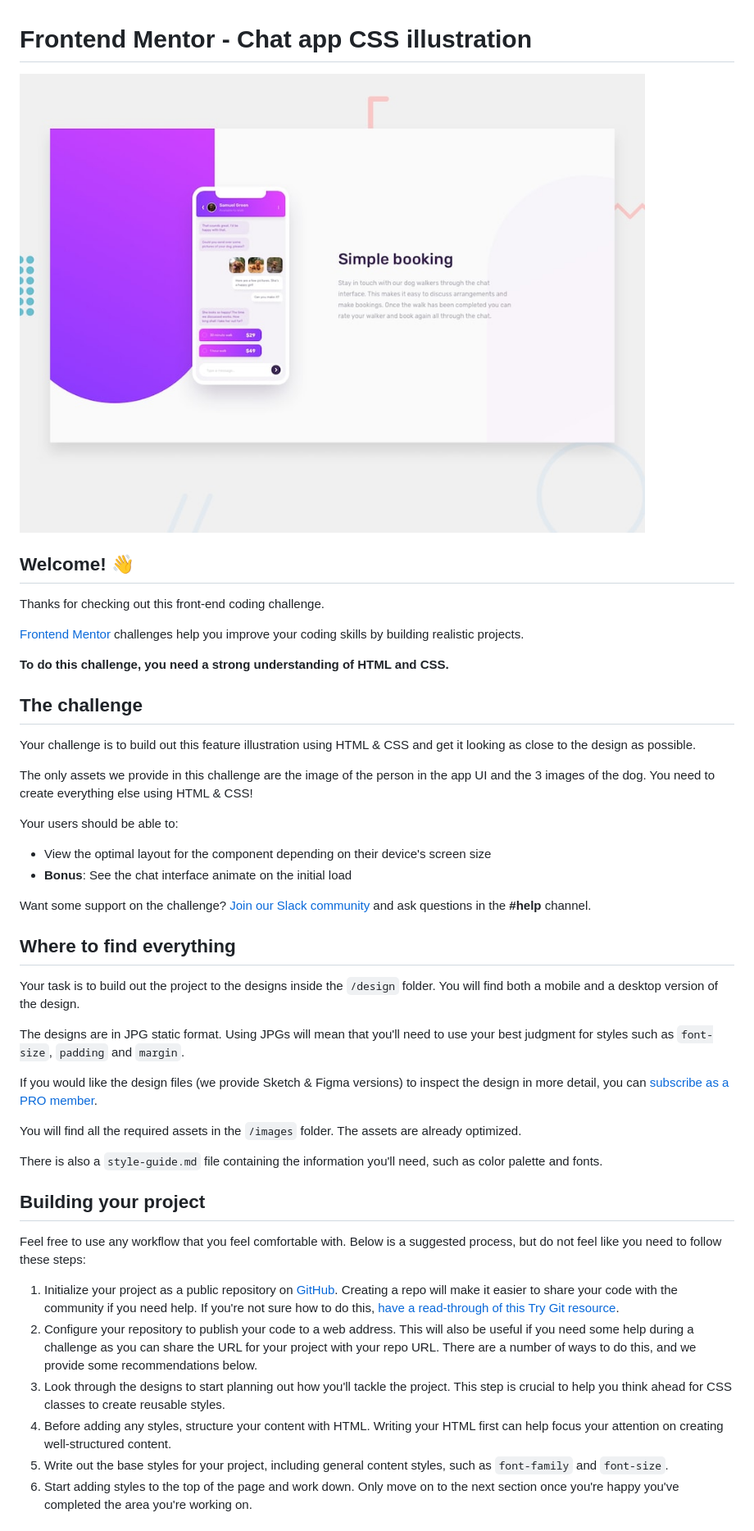
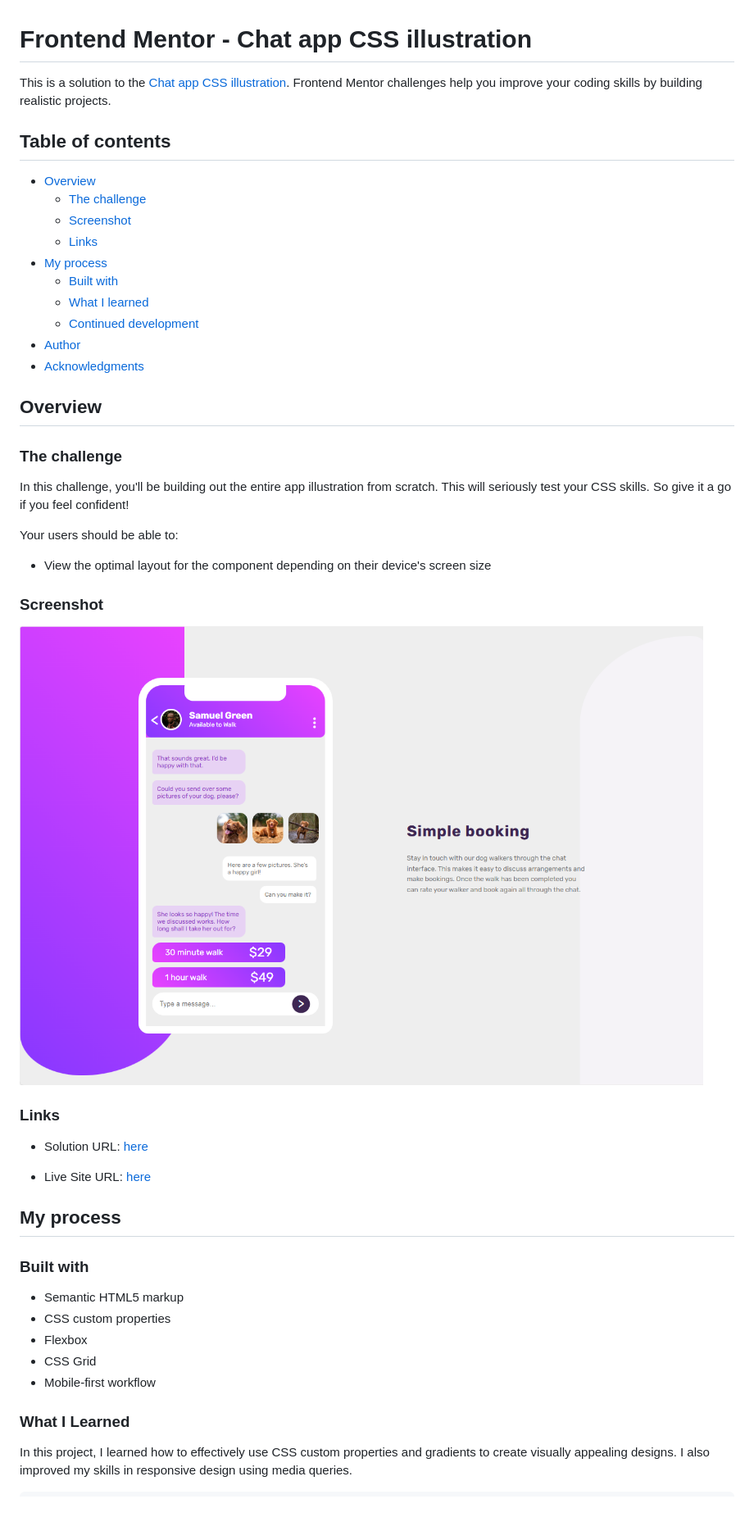
Before and after one commit to olahasan/HTML_AND_CSS_Frontend-Mentor_INTERMEDIATE-Chat-app-CSS-illustration, a Markdown page: README.md, the part around the change printed below. Shown: that part at 82% size. GitHub-like rendering; pictures changed too: images/screenshot.png (added); blank space fills up the shorter version.

Commit message:
inhance a read me file html and css

```diff
--- a/README.md
+++ b/README.md
@@ -1,48 +1,51 @@
 # Frontend Mentor - Chat app CSS illustration
 
-![Design preview for the Chat app CSS illustration coding challenge](./design/desktop-preview.jpg)
+This is a solution to the [Chat app CSS illustration](https://www.frontendmentor.io/challenges/chat-app-css-illustration-O5auMkFqY). Frontend Mentor challenges help you improve your coding skills by building realistic projects.
 
-## Welcome! 👋
+## Table of contents
 
-Thanks for checking out this front-end coding challenge.
+- [Overview](#overview)
+  - [The challenge](#the-challenge)
+  - [Screenshot](#screenshot)
+  - [Links](#links)
+- [My process](#my-process)
+  - [Built with](#built-with)
+  - [What I learned](#what-i-learned)
+  - [Continued development](#continued-development)
+- [Author](#author)
+- [Acknowledgments](#Acknowledgments)
 
-[Frontend Mentor](https://www.frontendmentor.io) challenges help you improve your coding skills by building realistic projects.
+## Overview
 
-**To do this challenge, you need a strong understanding of HTML and CSS.**
+### The challenge
 
-## The challenge
-
-Your challenge is to build out this feature illustration using HTML & CSS and get it looking as close to the design as possible.
-
-The only assets we provide in this challenge are the image of the person in the app UI and the 3 images of the dog. You need to create everything else using HTML & CSS!
+In this challenge, you'll be building out the entire app illustration from scratch. This will seriously test your CSS skills. So give it a go if you feel confident!
 
 Your users should be able to:
 
 - View the optimal layout for the component depending on their device's screen size
-- **Bonus**: See the chat interface animate on the initial load
 
-Want some support on the challenge? [Join our Slack community](https://www.frontendmentor.io/slack) and ask questions in the **#help** channel.
+### Screenshot
 
-## Where to find everything
+![Screenshot](./images/screenshot.png)
 
-Your task is to build out the project to the designs inside the `/design` folder. You will find both a mobile and a desktop version of the design.
+### Links
 
-The designs are in JPG static format. Using JPGs will mean that you'll need to use your best judgment for styles such as `font-size`, `padding` and `margin`.
+- Solution URL: [here](https://github.com/olahasan/HTML_AND_CSS_Frontend-Mentor_INTERMEDIATE-Chat-app-CSS-illustration)
 
-If you would like the design files (we provide Sketch & Figma versions) to inspect the design in more detail, you can [subscribe as a PRO member](https://www.frontendmentor.io/pro).
+- Live Site URL: [here](https://olahasan.github.io/HTML_AND_CSS_Frontend-Mentor_INTERMEDIATE-Chat-app-CSS-illustration/)
 
-You will find all the required assets in the `/images` folder. The assets are already optimized.
+## My process
 
-There is also a `style-guide.md` file containing the information you'll need, such as color palette and fonts.
+### Built with
 
-## Building your project
+- Semantic HTML5 markup
+- CSS custom properties
+- Flexbox
+- CSS Grid
+- Mobile-first workflow
 
-Feel free to use any workflow that you feel comfortable with. Below is a suggested process, but do not feel like you need to follow these steps:
+### What I Learned
 
-1. Initialize your project as a public repository on [GitHub](https://github.com/). Creating a repo will make it easier to share your code with the community if you need help. If you're not sure how to do this, [have a read-through of this Try Git resource](https://try.github.io/).
-2. Configure your repository to publish your code to a web address. This will also be useful if you need some help during a challenge as you can share the URL for your project with your repo URL. There are a number of ways to do this, and we provide some recommendations below.
-3. Look through the designs to start planning out how you'll tackle the project. This step is crucial to help you think ahead for CSS classes to create reusable styles.
-4. Before adding any styles, structure your content with HTML. Writing your HTML first can help focus your attention on creating well-structured content.
-5. Write out the base styles for your project, including general content styles, such as `font-family` and `font-size`.
-6. Start adding styles to the top of the page and work down. Only move on to the next section once you're happy you've completed the area you're working on.
+In this project, I learned how to effectively use CSS custom properties and gradients to create visually appealing designs. I also improved my skills in responsive design using media queries.
 
```
Also changed, not shown: other parts of README.md (+17 -38 lines), 2 other files.
